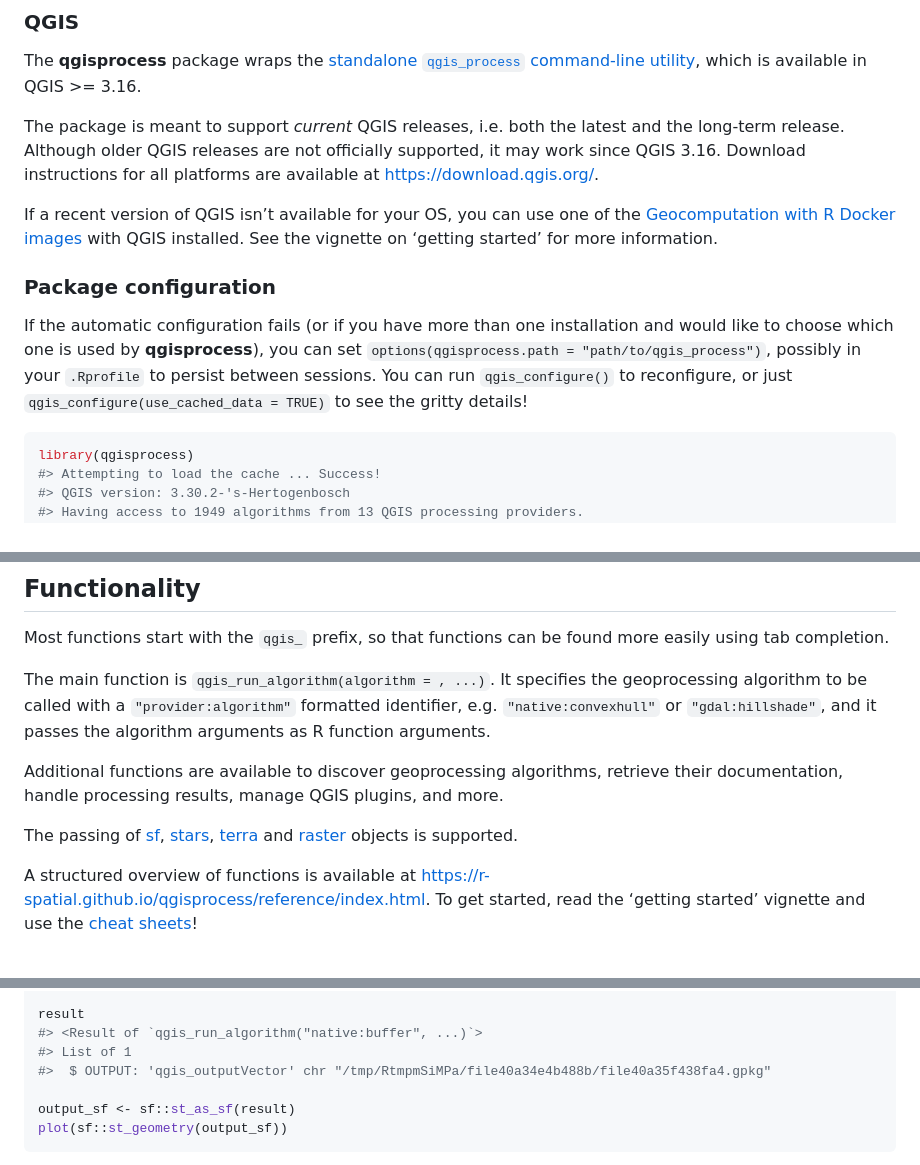
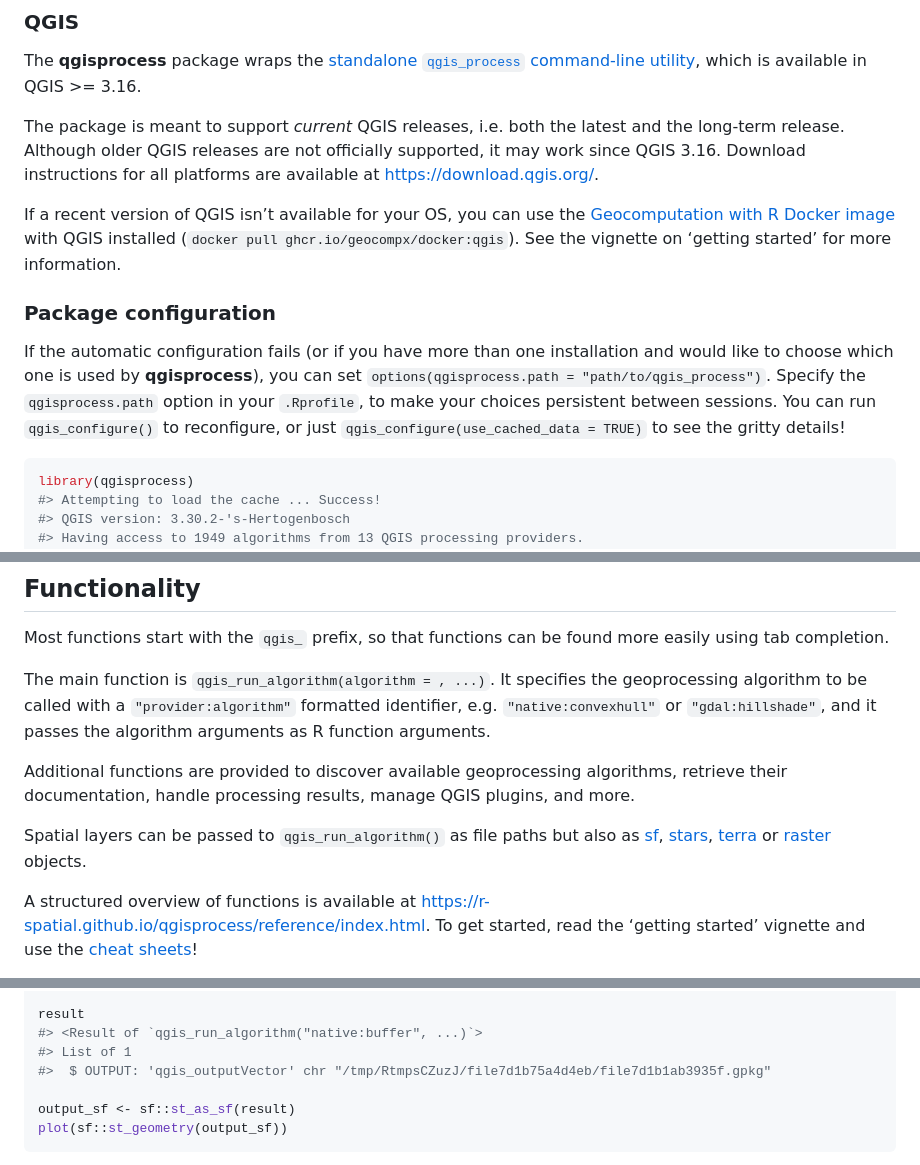
Before and after one commit to r-spatial/qgisprocess, a Markdown page: README.md, 3 parts joined by grey strips. Drawn GitHub-style.

Commit message:
Readme: knit

````diff
--- a/README.md
+++ b/README.md
@@ -47,9 +47,10 @@ latest and the long-term release. Although older QGIS releases are not
 officially supported, it may work since QGIS 3.16. Download instructions
 for all platforms are available at <https://download.qgis.org/>.
 
-If a recent version of QGIS isn’t available for your OS, you can use one
-of the [Geocomputation with R Docker
-images](https://github.com/geocompr/docker) with QGIS installed. See the
+If a recent version of QGIS isn’t available for your OS, you can use the
+[Geocomputation with R Docker
+image](https://github.com/geocompx/docker/pkgs/container/docker) with
+QGIS installed (`docker pull ghcr.io/geocompx/docker:qgis`). See the
 vignette on ‘getting started’ for more information.
 
 ### Package configuration
@@ -57,10 +58,11 @@ vignette on ‘getting started’ for more information.
 If the automatic configuration fails (or if you have more than one
 installation and would like to choose which one is used by
 **qgisprocess**), you can set
-`options(qgisprocess.path = "path/to/qgis_process")`, possibly in your
-`.Rprofile` to persist between sessions. You can run `qgis_configure()`
-to reconfigure, or just `qgis_configure(use_cached_data = TRUE)` to see
-the gritty details!
+`options(qgisprocess.path = "path/to/qgis_process")`. Specify the
+`qgisprocess.path` option in your `.Rprofile`, to make your choices
+persistent between sessions. You can run `qgis_configure()` to
+reconfigure, or just `qgis_configure(use_cached_data = TRUE)` to see the
+gritty details!
 
 ``` r
 library(qgisprocess)
@@ -81,15 +83,15 @@ specifies the geoprocessing algorithm to be called with a
 or `"gdal:hillshade"`, and it passes the algorithm arguments as R
 function arguments.
 
-Additional functions are available to discover geoprocessing algorithms,
-retrieve their documentation, handle processing results, manage QGIS
-plugins, and more.
+Additional functions are provided to discover available geoprocessing
+algorithms, retrieve their documentation, handle processing results,
+manage QGIS plugins, and more.
 
-The passing of [sf](https://r-spatial.github.io/sf),
+Spatial layers can be passed to `qgis_run_algorithm()` as file paths but
+also as [sf](https://r-spatial.github.io/sf),
 [stars](https://r-spatial.github.io/stars),
-[terra](https://rspatial.github.io/terra) and
-[raster](https://cran.r-project.org/package=raster) objects is
-supported.
+[terra](https://rspatial.github.io/terra) or
+[raster](https://cran.r-project.org/package=raster) objects.
 
 A structured overview of functions is available at
 <https://r-spatial.github.io/qgisprocess/reference/index.html>. To get
@@ -126,7 +128,7 @@ result <- qgis_run_algorithm(
 result
 #> <Result of `qgis_run_algorithm("native:buffer", ...)`>
 #> List of 1
-#>  $ OUTPUT: 'qgis_outputVector' chr "/tmp/RtmpmSiMPa/file40a34e4b488b/file40a35f438fa4.gpkg"
+#>  $ OUTPUT: 'qgis_outputVector' chr "/tmp/RtmpsCZuzJ/file7d1b75a4d4eb/file7d1b1ab3935f.gpkg"
 
 output_sf <- sf::st_as_sf(result)
 plot(sf::st_geometry(output_sf))
````
